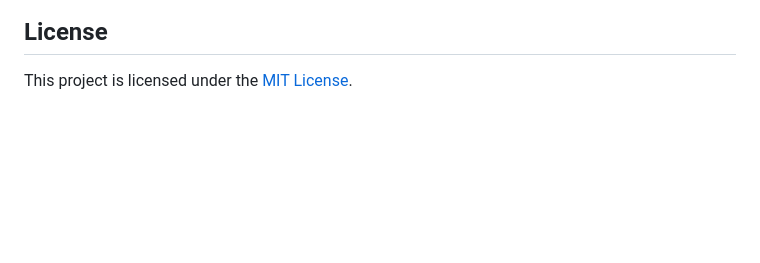
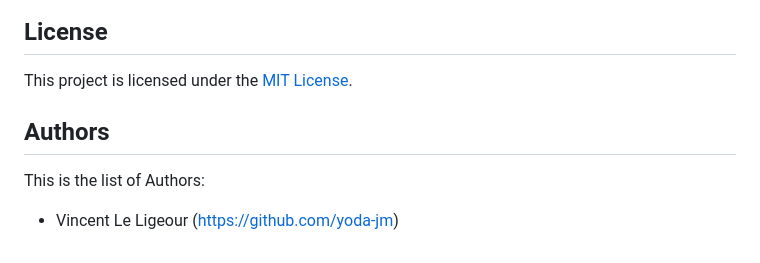
Before and after one commit to yoda-jm/mock-my-mta, a Markdown page: README.md, the part around the change. GitHub-like rendering; blank space fills up the shorter version.

Commit message:
new: authors section in README

```diff
--- a/README.md
+++ b/README.md
@@ -80,3 +80,8 @@ The goal of the project is to keep the code clean and minimal but still provindi
 ## License
 
 This project is licensed under the [MIT License](LICENSE).
+
+## Authors
+
+This is the list of Authors:
+- Vincent Le Ligeour (https://github.com/yoda-jm)
```
